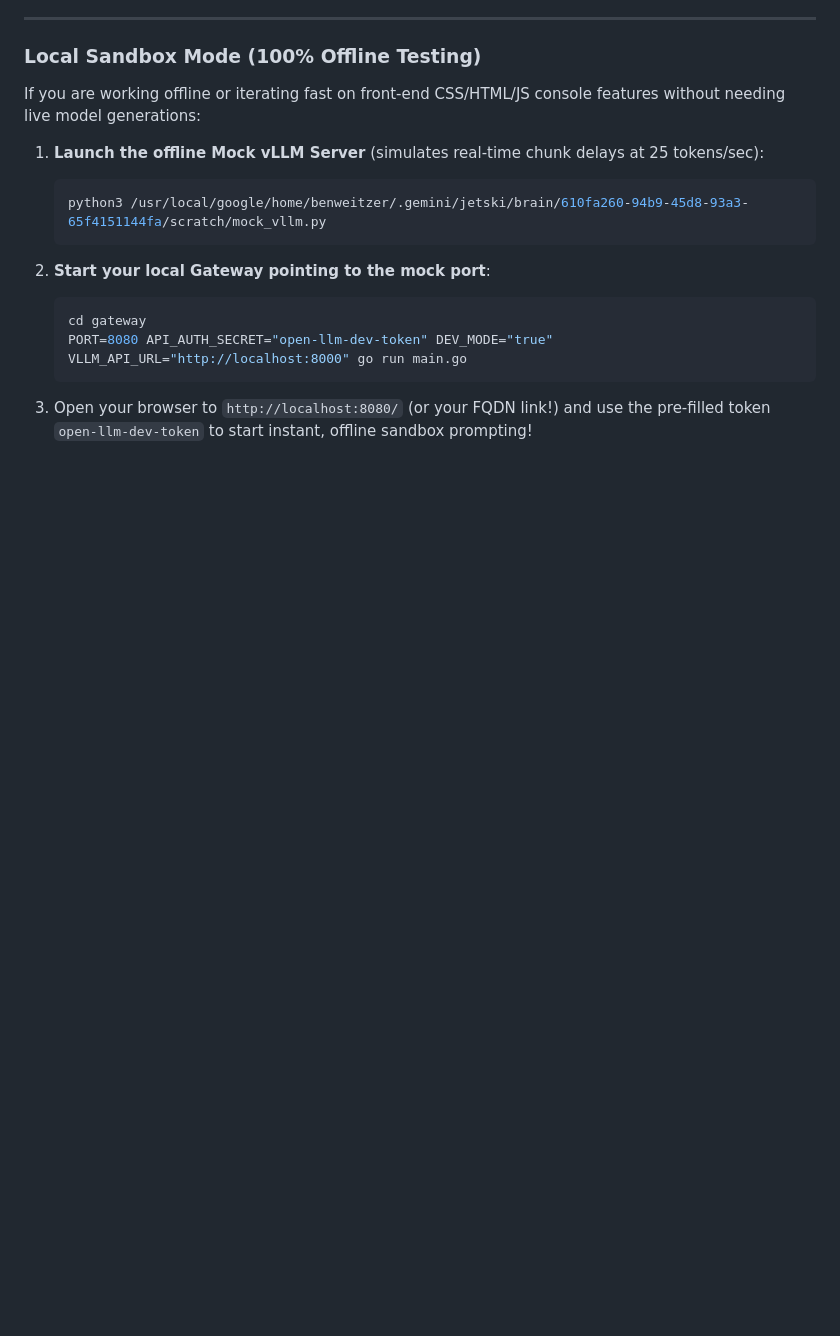
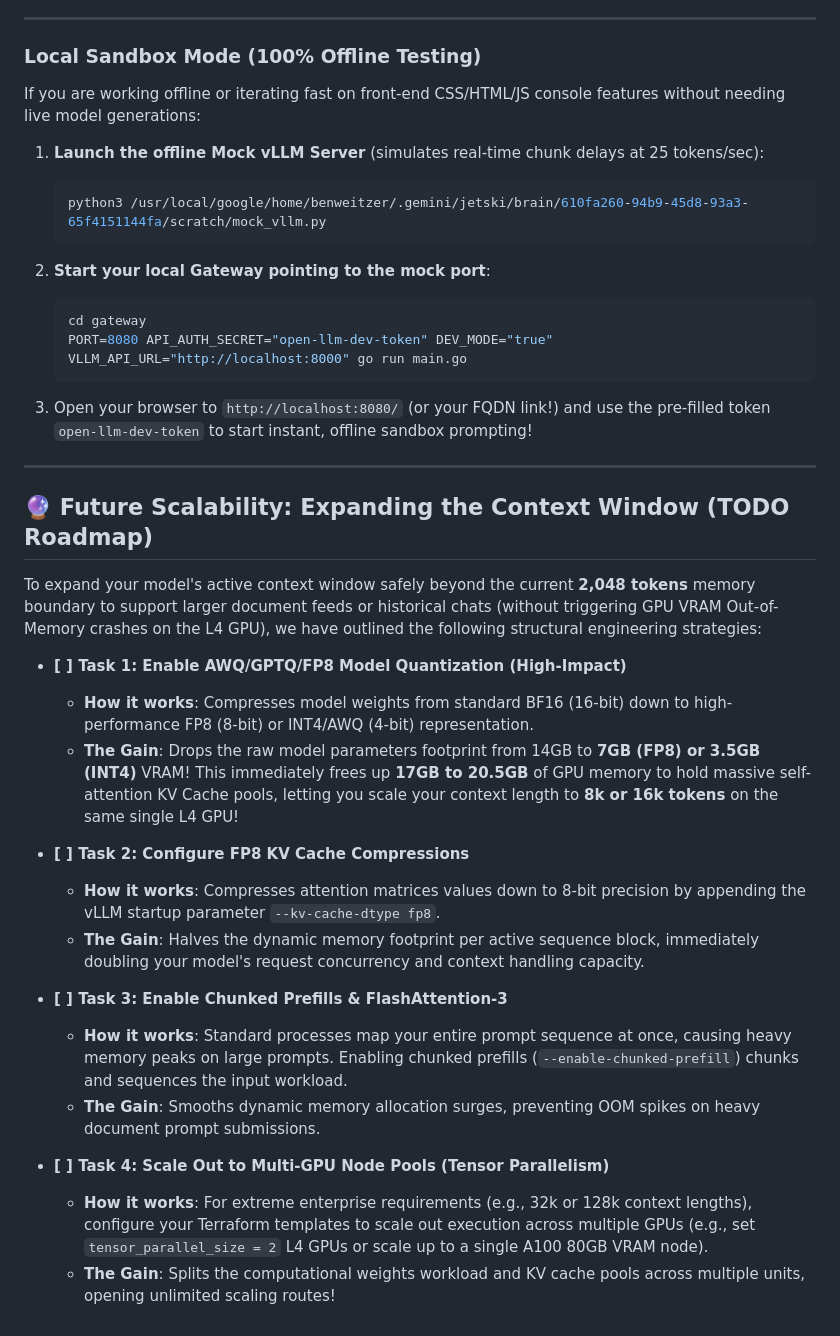
Before and after one commit to weitzer-org/open-llm, a Markdown page: README.md, the part around the change. Drawn GitHub-style; blank space fills up the shorter version.

Commit message:
docs: add Future Scalability Context Scaling TODO Roadmap to README

````diff
--- a/README.md
+++ b/README.md
@@ -175,3 +175,25 @@ If you are working offline or iterating fast on front-end CSS/HTML/JS console fe
    PORT=8080 API_AUTH_SECRET="open-llm-dev-token" DEV_MODE="true" VLLM_API_URL="http://localhost:8000" go run main.go
    ```
 3. Open your browser to `http://localhost:8080/` (or your FQDN link!) and use the pre-filled token `open-llm-dev-token` to start instant, offline sandbox prompting!
+
+---
+
+## 🔮 Future Scalability: Expanding the Context Window (TODO Roadmap)
+
+To expand your model's active context window safely beyond the current **2,048 tokens** memory boundary to support larger document feeds or historical chats (without triggering GPU VRAM Out-of-Memory crashes on the L4 GPU), we have outlined the following structural engineering strategies:
+
+* **[ ] Task 1: Enable AWQ/GPTQ/FP8 Model Quantization (High-Impact)**
+  * **How it works**: Compresses model weights from standard BF16 (16-bit) down to high-performance FP8 (8-bit) or INT4/AWQ (4-bit) representation.
+  * **The Gain**: Drops the raw model parameters footprint from 14GB to **7GB (FP8) or 3.5GB (INT4)** VRAM! This immediately frees up **17GB to 20.5GB** of GPU memory to hold massive self-attention KV Cache pools, letting you scale your context length to **8k or 16k tokens** on the same single L4 GPU!
+
+* **[ ] Task 2: Configure FP8 KV Cache Compressions**
+  * **How it works**: Compresses attention matrices values down to 8-bit precision by appending the vLLM startup parameter `--kv-cache-dtype fp8`.
+  * **The Gain**: Halves the dynamic memory footprint per active sequence block, immediately doubling your model's request concurrency and context handling capacity.
+
+* **[ ] Task 3: Enable Chunked Prefills & FlashAttention-3**
+  * **How it works**: Standard processes map your entire prompt sequence at once, causing heavy memory peaks on large prompts. Enabling chunked prefills (`--enable-chunked-prefill`) chunks and sequences the input workload.
+  * **The Gain**: Smooths dynamic memory allocation surges, preventing OOM spikes on heavy document prompt submissions.
+
+* **[ ] Task 4: Scale Out to Multi-GPU Node Pools (Tensor Parallelism)**
+  * **How it works**: For extreme enterprise requirements (e.g., 32k or 128k context lengths), configure your Terraform templates to scale out execution across multiple GPUs (e.g., set `tensor_parallel_size = 2` L4 GPUs or scale up to a single A100 80GB VRAM node).
+  * **The Gain**: Splits the computational weights workload and KV cache pools across multiple units, opening unlimited scaling routes!
````
